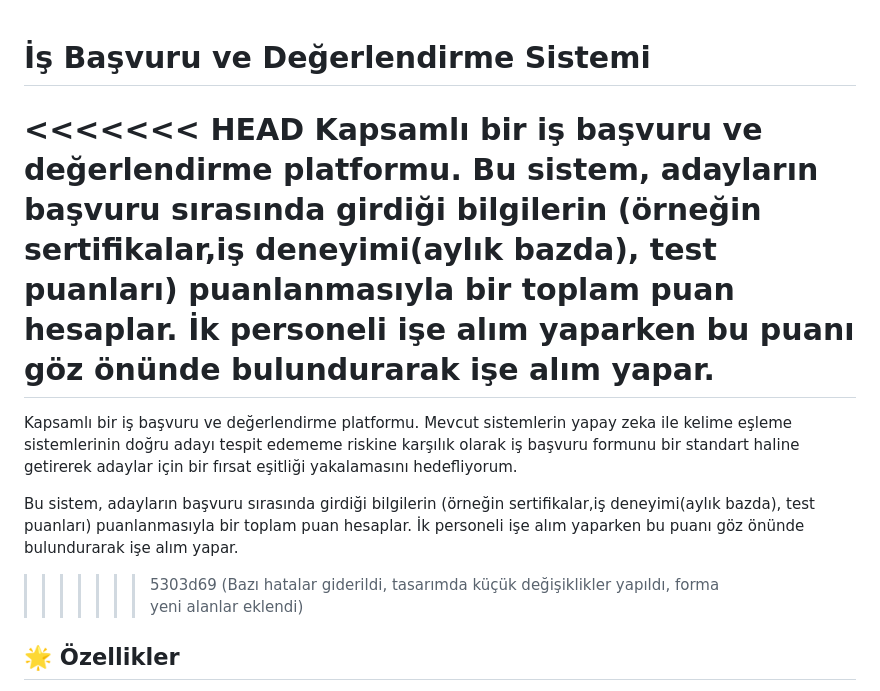
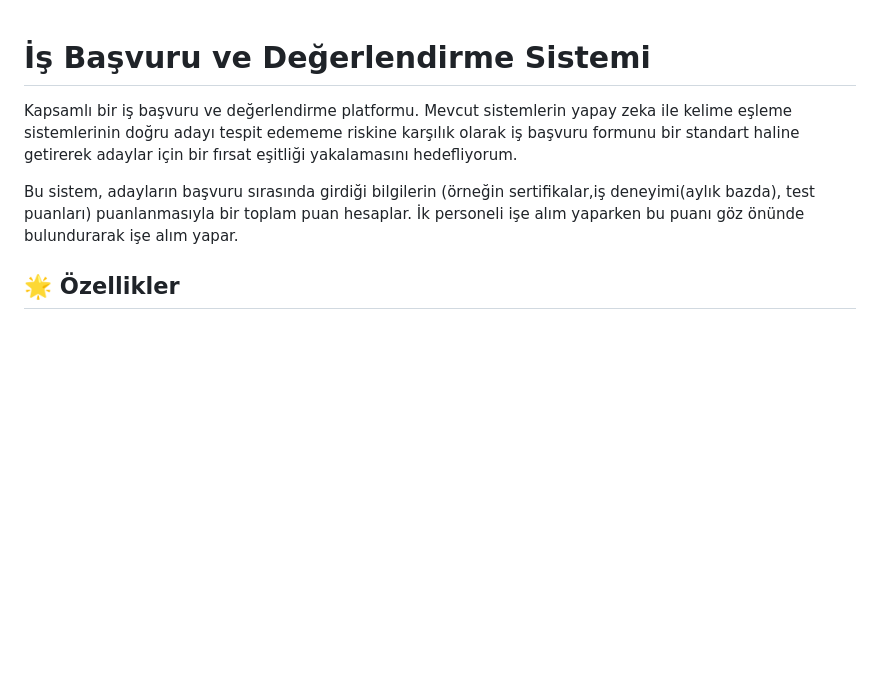
Before and after one commit to eyupakan/ise_alim_ve_degerlendirme_sistemi, a Markdown page: README.md, the part around the change. Rendered like a GitHub page; blank space fills up the shorter version.

Commit message:
README dosyası güncellendi

```diff
--- a/README.md
+++ b/README.md
@@ -1,12 +1,9 @@
 # İş Başvuru ve Değerlendirme Sistemi
 
-<<<<<<< HEAD
-Kapsamlı bir iş başvuru ve değerlendirme platformu. Bu sistem, adayların başvuru sırasında girdiği bilgilerin (örneğin sertifikalar,iş deneyimi(aylık bazda), test puanları) puanlanmasıyla bir toplam puan hesaplar. İk personeli işe alım yaparken bu puanı göz önünde bulundurarak işe alım yapar.
-=======
 Kapsamlı bir iş başvuru ve değerlendirme platformu. Mevcut sistemlerin yapay zeka ile kelime eşleme sistemlerinin doğru adayı tespit edememe riskine karşılık olarak iş başvuru formunu bir standart haline getirerek adaylar için bir fırsat eşitliği yakalamasını hedefliyorum.
 
 Bu sistem, adayların başvuru sırasında girdiği bilgilerin (örneğin sertifikalar,iş deneyimi(aylık bazda), test puanları) puanlanmasıyla bir toplam puan hesaplar. İk personeli işe alım yaparken bu puanı göz önünde bulundurarak işe alım yapar.
->>>>>>> 5303d69 (Bazı hatalar giderildi, tasarımda küçük değişiklikler yapıldı, forma yeni alanlar eklendi)
+
 
 ## 🌟 Özellikler
 
```
